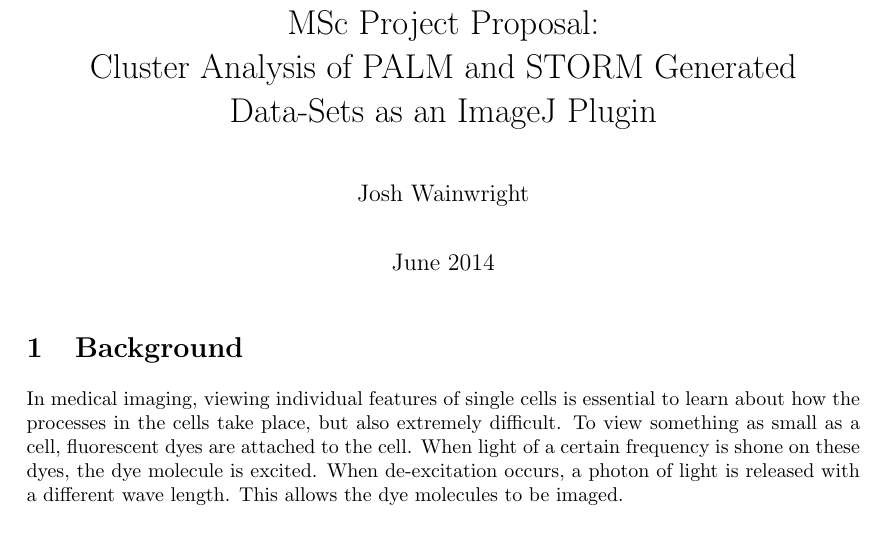
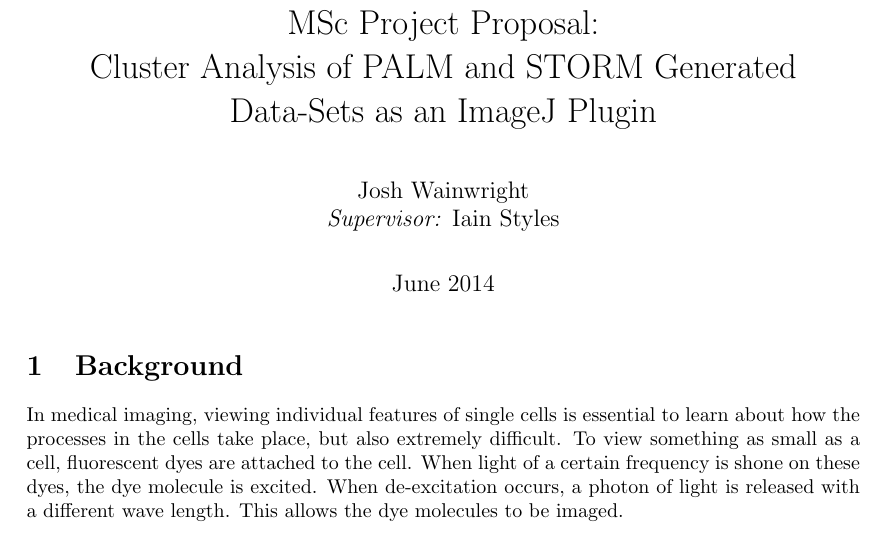
Before and after one commit to joshaw/MScProject, a LaTeX document (Report/proposal/mainfile.tex): part of page 1 of 3, cut so that both start at the same text. Compiled offline with pdfLaTeX.

Commit message:
Add Iain as supervisor

```diff
--- a/Report/proposal/mainfile.tex
+++ b/Report/proposal/mainfile.tex
@@ -76,7 +76,7 @@
 \title{MSc Project Proposal: \\ Cluster Analysis of PALM and STORM Generated
 Data-Sets as an ImageJ Plugin}
 \date{June 2014}
-\author{Josh Wainwright}
+\author{Josh Wainwright \\ \textit{Supervisor:} Iain Styles}
 
 \begin{document}
 \maketitle
```
Also changed, not shown: Report/proposal/mainfile.tex (2 more changed lines).
